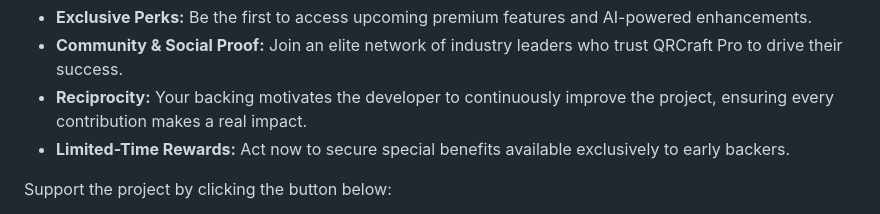
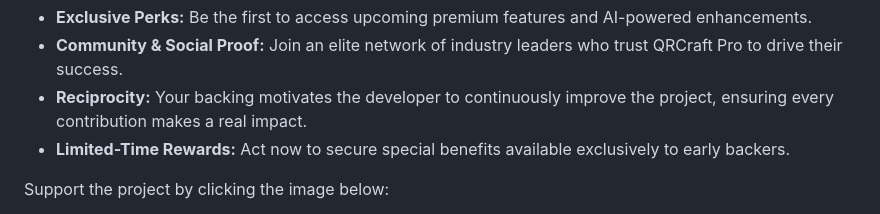
Before and after one commit to RorriMaesu/QRCraft-Pro, a Markdown page: README.md, the part around one of its changes. GitHub-like rendering.

```diff
--- a/README.md
+++ b/README.md
@@ -93,5 +93,5 @@ If you find value in QRCraft Pro, consider becoming a proud supporter—your con
 - **Reciprocity:** Your backing motivates the developer to continuously improve the project, ensuring every contribution makes a real impact.
 - **Limited-Time Rewards:** Act now to secure special benefits available exclusively to early backers.
 
-Support the project by clicking the button below:
+Support the project by clicking the image below:
 
```
Also changed, not shown: other parts of README.md (+2 -1 lines).
